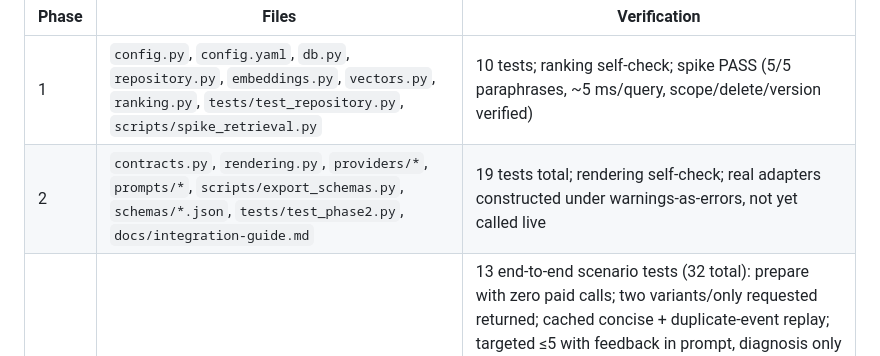
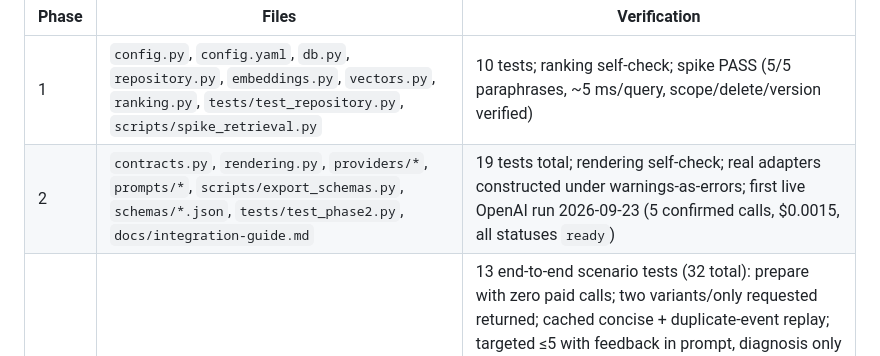
Before and after one commit to socratesone/answer-cache-agent, a Markdown page: docs/build-record.md, the part around the change. GitHub-like rendering.

```diff
--- a/docs/build-record.md
+++ b/docs/build-record.md
@@ -9,7 +9,7 @@ _Required by PRD §13: what was generated by tooling, and what was done by hand.
 | Phase | Files | Verification |
 |---|---|---|
 | 1 | `config.py`, `config.yaml`, `db.py`, `repository.py`, `embeddings.py`, `vectors.py`, `ranking.py`, `tests/test_repository.py`, `scripts/spike_retrieval.py` | 10 tests; ranking self-check; spike PASS (5/5 paraphrases, ~5 ms/query, scope/delete/version verified) |
-| 2 | `contracts.py`, `rendering.py`, `providers/*`, `prompts/*`, `scripts/export_schemas.py`, `schemas/*.json`, `tests/test_phase2.py`, `docs/integration-guide.md` | 19 tests total; rendering self-check; real adapters constructed under warnings-as-errors, not yet called live |
+| 2 | `contracts.py`, `rendering.py`, `providers/*`, `prompts/*`, `scripts/export_schemas.py`, `schemas/*.json`, `tests/test_phase2.py`, `docs/integration-guide.md` | 19 tests total; rendering self-check; real adapters constructed under warnings-as-errors; first live OpenAI run 2026-09-23 (5 confirmed calls, \$0.0015, all statuses `ready`) |
 | 3 | `graph.py` (RuntimeDeps, Agent, four nodes, router, SqliteSaver, `handle_event`), `budget.py` (PaidCallGate), `tests/test_graph.py` | 13 end-to-end scenario tests (32 total): prepare with zero paid calls; two variants/only requested returned; cached concise + duplicate-event replay; targeted ≤5 with feedback in prompt, diagnosis only after set exhaustion, `needs_feedback` after configured rounds; exhaustion without reasons costs nothing; hidden candidate + duplicate feedback; missing evidence + generator abstention; unauthorized variable + overlong-after-substitution invalid; stale form; budget exhaustion; partial failure keeps completed work and uncertain call not retried; crash mid-batch resumes same event from checkpoint without repeating paid work; private value absent from every outbound payload, session row, and checkpoint blob |
 | 4 | `harness.py` (CLI, `--demo`, `$last`/`$cands` event chaining), `ingest.py` (JSONL importer), `providers/fake.py` demo model, `fixtures/personal_application/*`, `fixtures/org_questionnaire/*`, `scripts/evaluate.py` → `docs/evaluation-report.md`, `docs/architecture.md`, `README.md`, `tests/test_phase4.py` | 39 tests total; both demos print the success marker offline; evaluation report generated offline |
 
```
Also changed, not shown: docs/architecture.md (+1 -1 lines).
